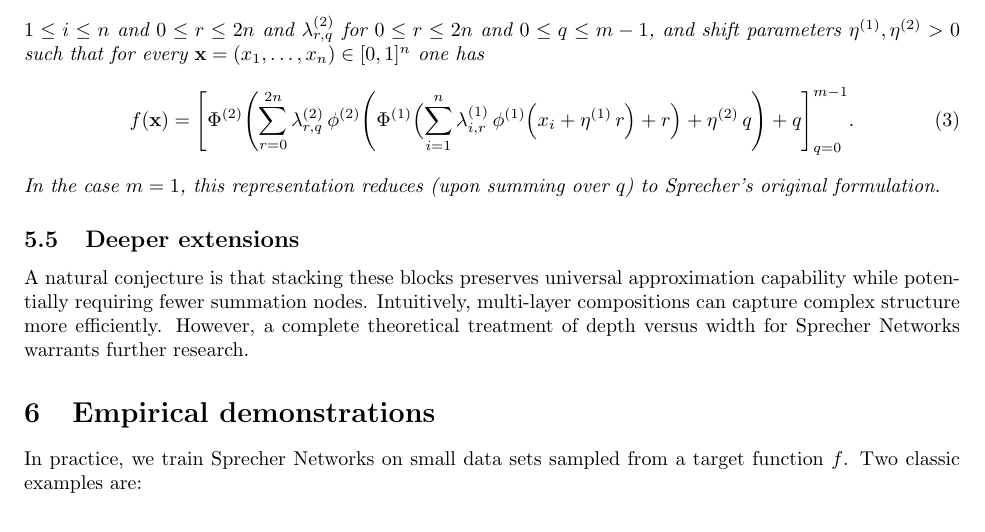
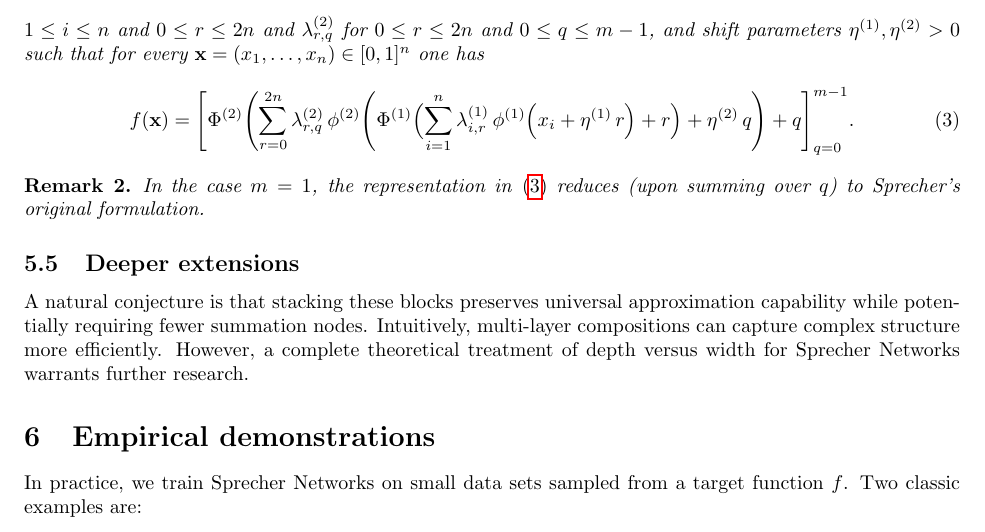
Before and after one commit to Zelaron/Sprecher-Network, a LaTeX paper (SN.tex): part of page 7 of 8, cut so that both start at the same text. Compiled offline with pdfLaTeX.

Commit message:
Add files via upload

```diff
--- a/SN.tex
+++ b/SN.tex
@@ -181,8 +181,10 @@ Let $n\in\mathbb{N}$ and let $f:[0,1]^n \to \mathbb{R}^m$ be any continuous func
 \begin{equation}\label{eq:SprecherVector}
 f(\mathbf{x}) = \Biggl[\Phi^{(2)}\Biggl(\sum_{r=0}^{2n} \lambda^{(2)}_{r,q}\,\phi^{(2)}\Biggl(\Phi^{(1)}\Bigl(\sum_{i=1}^{n} \lambda^{(1)}_{i,r}\,\phi^{(1)}\Bigl(x_i+\eta^{(1)}\,r\Bigr)+r\Bigr)+\eta^{(2)}\,q\Biggr)+q\Biggr]_{q=0}^{m-1}.
 \end{equation}
-In the case $m=1$, this representation reduces (upon summing over $q$) to Sprecher’s original formulation.
 \end{conjecture}
+\begin{remark}
+In the case $m=1$, the representation in \eqref{eq:SprecherVector} reduces (upon summing over $q$) to Sprecher’s original formulation.
+\end{remark}
 
 \subsection{Deeper extensions}
 A natural conjecture is that stacking these blocks preserves universal approximation capability while potentially requiring fewer summation nodes. Intuitively, multi-layer compositions can capture complex structure more efficiently. However, a complete theoretical treatment of depth versus width for Sprecher Networks warrants further research.
```
Also changed, not shown: SN.pdf.
